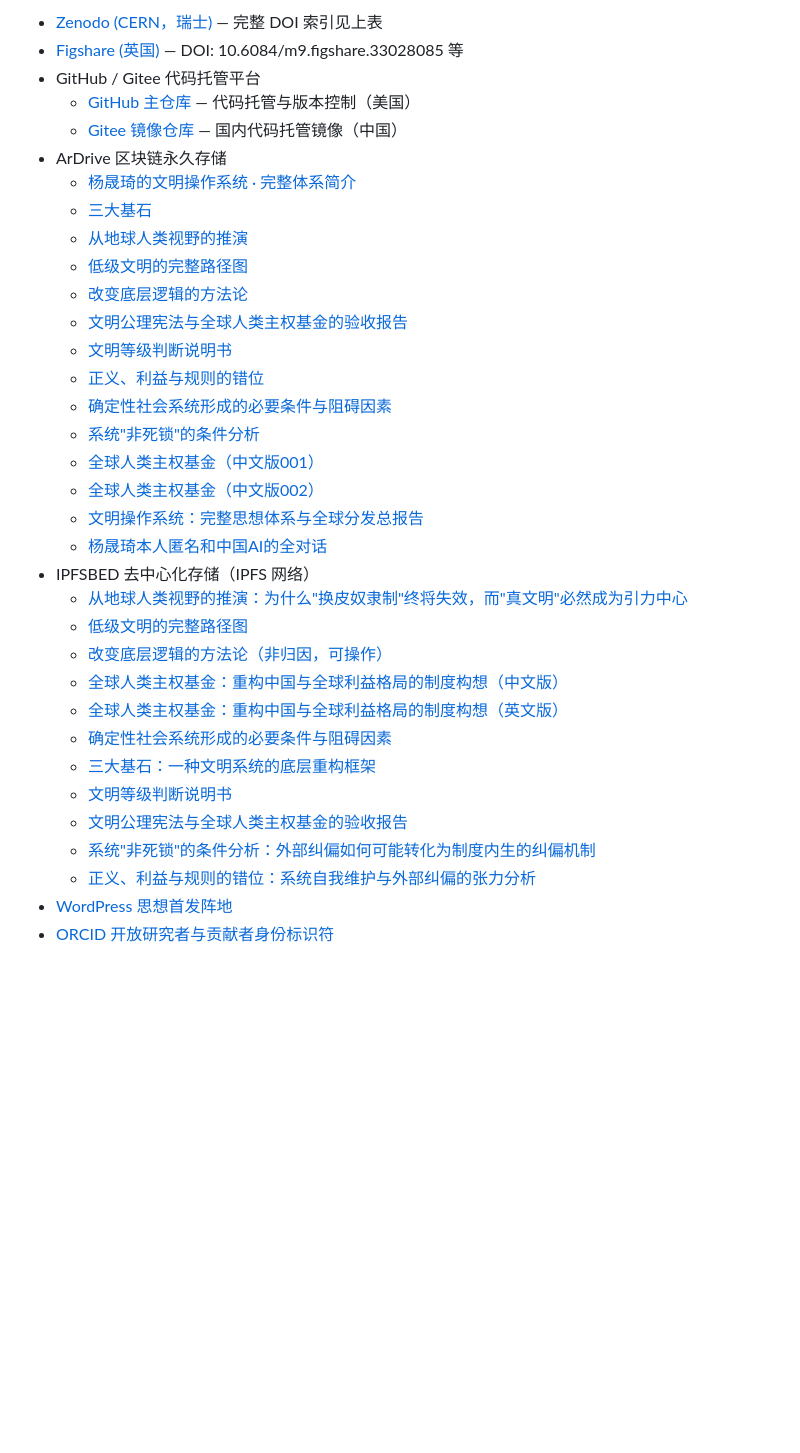
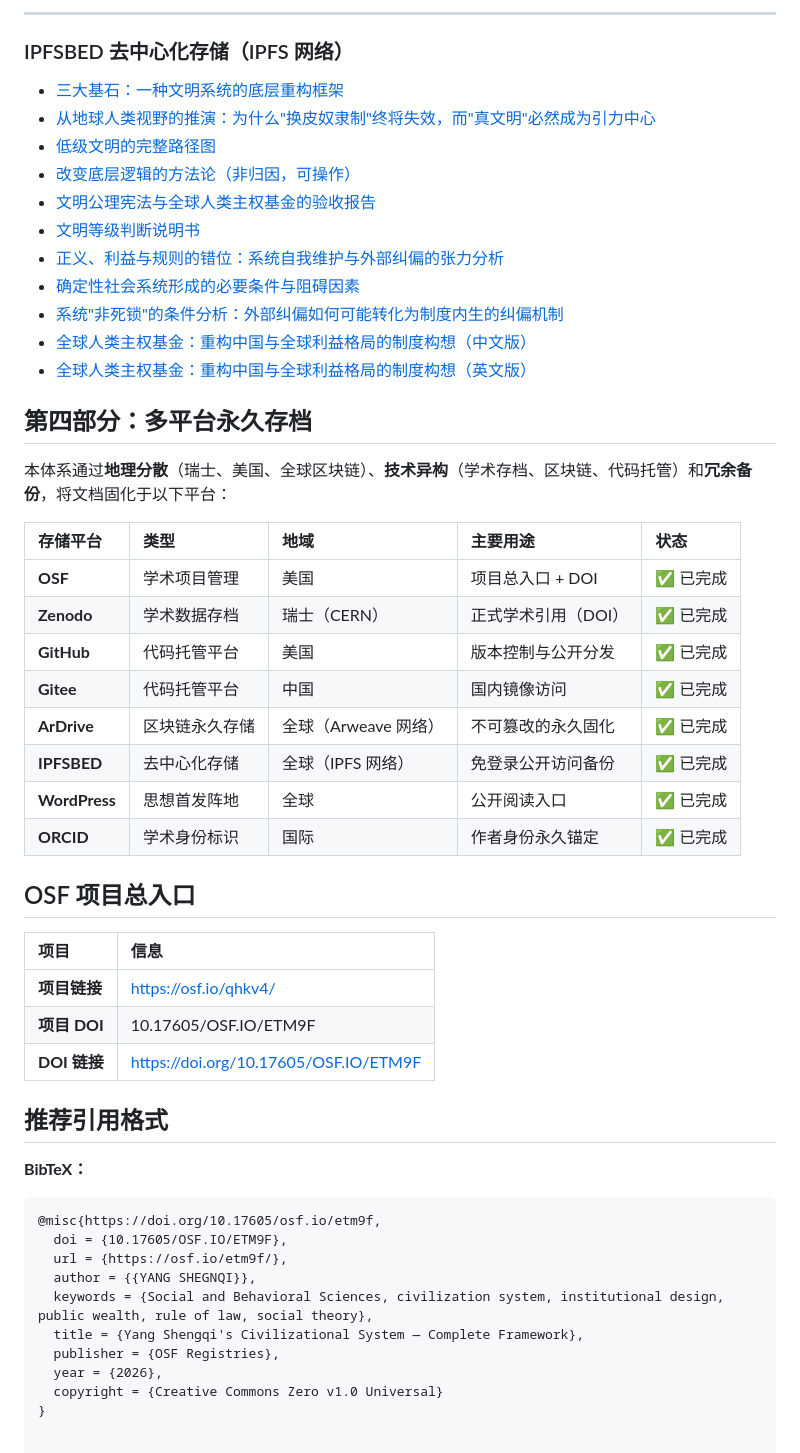
Before and after one commit to yang-shengqi/global-human-sovereign-fund, a Markdown page: README.md, the part around one of its changes. GitHub-like rendering; blank space fills up the shorter version.

````diff
--- a/README.md
+++ b/README.md
@@ -65,35 +90,57 @@
 
-- [Zenodo (CERN，瑞士)](https://zenodo.org) — 完整 DOI 索引见上表
-- [Figshare (英国)](https://figshare.com) — DOI: 10.6084/m9.figshare.33028085 等
-- GitHub / Gitee 代码托管平台
-  - [GitHub 主仓库](https://github.com/yang-shengqi/global-human-sovereign-fund) — 代码托管与版本控制（美国）
-  - [Gitee 镜像仓库](https://gitee.com/hermo1980/global-human-sovereign-fund) — 国内代码托管镜像（中国）
-- ArDrive 区块链永久存储
-  - [杨晟琦的文明操作系统 · 完整体系简介](https://app.ardrive.io/#/file/26aff7bf-266b-4579-8fb9-b1215181a3f0/view)
-  - [三大基石](https://app.ardrive.io/#/file/5dd474b4-c270-4cce-beb7-aee547f7f988/view)
-  - [从地球人类视野的推演](https://app.ardrive.io/#/file/48197477-a9d5-4706-b64c-9f6ae142fa1c/view)
-  - [低级文明的完整路径图](https://app.ardrive.io/#/file/bf01bfe1-b727-423e-8799-741ca4df49f0/view)
-  - [改变底层逻辑的方法论](https://app.ardrive.io/#/file/f6a75dc4-295e-4416-8b06-bdf79665872a/view)
-  - [文明公理宪法与全球人类主权基金的验收报告](https://app.ardrive.io/#/file/301afc45-24b6-40fb-9c68-9c902d6a397d/view)
-  - [文明等级判断说明书](https://app.ardrive.io/#/file/d18e66f0-7a6a-454e-b523-5564e8a1f8de/view)
-  - [正义、利益与规则的错位](https://app.ardrive.io/#/file/e254d209-41ad-42bb-a7d2-8d3b2feae997/view)
-  - [确定性社会系统形成的必要条件与阻碍因素](https://app.ardrive.io/#/file/b09ced2c-dd6a-491f-a802-be27c2e3a4d9/view)
-  - [系统"非死锁"的条件分析](https://app.ardrive.io/#/file/5cbd29b4-6fd3-46ad-9e4f-6e96354be3a1/view)
-  - [全球人类主权基金（中文版001）](https://app.ardrive.io/#/file/87b3aa4e-06d4-451e-a950-307d46efcdc0/view)
-  - [全球人类主权基金（中文版002）](https://app.ardrive.io/#/file/834538a7-5c81-49a2-aeae-6512d154f2d8/view)
-  - [文明操作系统：完整思想体系与全球分发总报告](https://app.ardrive.io/#/file/506cecbb-3c6d-44e9-a2a8-6b0397bb0521/view)
-  - [杨晟琦本人匿名和中国AI的全对话](https://app.ardrive.io/#/file/a9957fc9-bb98-4bd2-a911-cfafacb6dc2b/view)
-- IPFSBED 去中心化存储（IPFS 网络）
-  - [从地球人类视野的推演：为什么"换皮奴隶制"终将失效，而"真文明"必然成为引力中心](https://url.is-an.org/yk739)
-  - [低级文明的完整路径图](https://url.is-an.org/skbq2)
-  - [改变底层逻辑的方法论（非归因，可操作）](https://url.is-an.org/pj1tm)
-  - [全球人类主权基金：重构中国与全球利益格局的制度构想（中文版）](https://url.is-an.org/nliut)
-  - [全球人类主权基金：重构中国与全球利益格局的制度构想（英文版）](https://url.is-an.org/mytlx)
-  - [确定性社会系统形成的必要条件与阻碍因素](https://url.is-an.org/b313c)
-  - [三大基石：一种文明系统的底层重构框架](https://url.is-an.org/qot8j)
-  - [文明等级判断说明书](https://url.is-an.org/inxyw)
-  - [文明公理宪法与全球人类主权基金的验收报告](https://url.is-an.org/1m6je)
-  - [系统"非死锁"的条件分析：外部纠偏如何可能转化为制度内生的纠偏机制](https://url.is-an.org/nr5ue)
-  - [正义、利益与规则的错位：系统自我维护与外部纠偏的张力分析](https://url.is-an.org/7ki4j)
-- [WordPress 思想首发阵地](https://uncienine.wordpress.com/)
-- [ORCID 开放研究者与贡献者身份标识符](https://orcid.org/0009-0008-3755-8960)
+---
+
+### IPFSBED 去中心化存储（IPFS 网络）
+
+- [三大基石：一种文明系统的底层重构框架](https://url.is-an.org/qot8j)
+- [从地球人类视野的推演：为什么"换皮奴隶制"终将失效，而"真文明"必然成为引力中心](https://url.is-an.org/yk739)
+- [低级文明的完整路径图](https://url.is-an.org/skbq2)
+- [改变底层逻辑的方法论（非归因，可操作）](https://url.is-an.org/pj1tm)
+- [文明公理宪法与全球人类主权基金的验收报告](https://url.is-an.org/1m6je)
+- [文明等级判断说明书](https://url.is-an.org/inxyw)
+- [正义、利益与规则的错位：系统自我维护与外部纠偏的张力分析](https://url.is-an.org/7ki4j)
+- [确定性社会系统形成的必要条件与阻碍因素](https://url.is-an.org/b313c)
+- [系统"非死锁"的条件分析：外部纠偏如何可能转化为制度内生的纠偏机制](https://url.is-an.org/nr5ue)
+- [全球人类主权基金：重构中国与全球利益格局的制度构想（中文版）](https://url.is-an.org/nliut)
+- [全球人类主权基金：重构中国与全球利益格局的制度构想（英文版）](https://url.is-an.org/mytlx)
+
+
+## 第四部分：多平台永久存档
+
+本体系通过**地理分散**（瑞士、美国、全球区块链）、**技术异构**（学术存档、区块链、代码托管）和**冗余备份**，将文档固化于以下平台：
+
+| 存储平台 | 类型 | 地域 | 主要用途 | 状态 |
+| :--- | :--- | :--- | :--- | :--- |
+| **OSF** | 学术项目管理 | 美国 | 项目总入口 + DOI | ✅ 已完成 |
+| **Zenodo** | 学术数据存档 | 瑞士（CERN） | 正式学术引用（DOI） | ✅ 已完成 |
+| **GitHub** | 代码托管平台 | 美国 | 版本控制与公开分发 | ✅ 已完成 |
+| **Gitee** | 代码托管平台 | 中国 | 国内镜像访问 | ✅ 已完成 |
+| **ArDrive** | 区块链永久存储 | 全球（Arweave 网络） | 不可篡改的永久固化 | ✅ 已完成 |
+| **IPFSBED** | 去中心化存储 | 全球（IPFS 网络） | 免登录公开访问备份 | ✅ 已完成 |
+| **WordPress** | 思想首发阵地 | 全球 | 公开阅读入口 | ✅ 已完成 |
+| **ORCID** | 学术身份标识 | 国际 | 作者身份永久锚定 | ✅ 已完成 |
+
+
+## OSF 项目总入口
+
+| 项目 | 信息 |
+| :--- | :--- |
+| **项目链接** | https://osf.io/qhkv4/ |
+| **项目 DOI** | 10.17605/OSF.IO/ETM9F |
+| **DOI 链接** | https://doi.org/10.17605/OSF.IO/ETM9F |
+
+
+## 推荐引用格式
+
+**BibTeX：**
+```bibtex
+@misc{https://doi.org/10.17605/osf.io/etm9f,
+  doi = {10.17605/OSF.IO/ETM9F},
+  url = {https://osf.io/etm9f/},
+  author = {{YANG SHEGNQI}},
+  keywords = {Social and Behavioral Sciences, civilization system, institutional design, public wealth, rule of law, social theory},
+  title = {Yang Shengqi's Civilizational System — Complete Framework},
+  publisher = {OSF Registries},
+  year = {2026},
+  copyright = {Creative Commons Zero v1.0 Universal}
+}
````
Also changed, not shown: other parts of README.md (+50 -25 lines).
